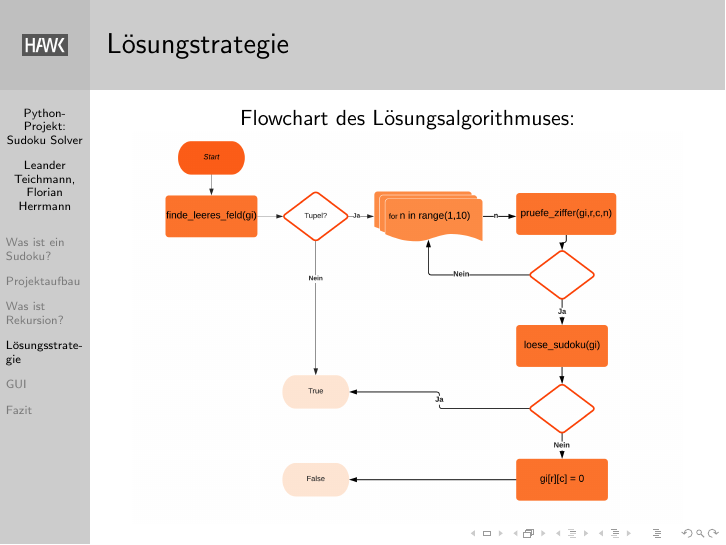
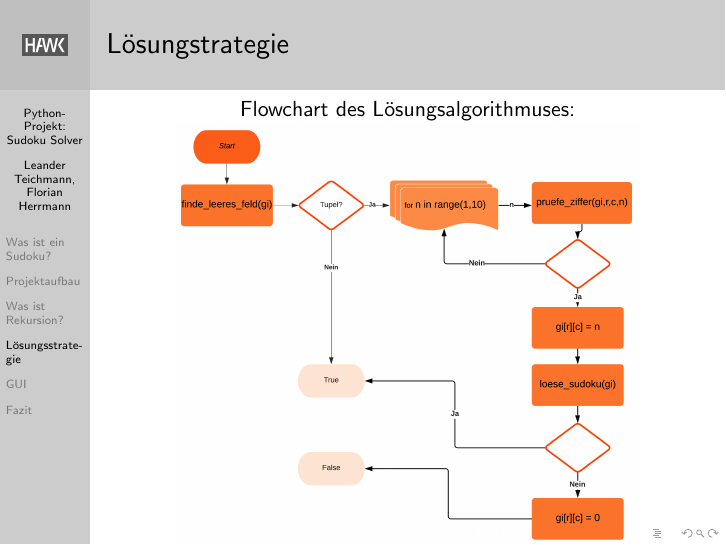
Before and after one commit to flowlow969/TheSuperFancySudokuSolver, LaTeX slides (präsi/document.tex): page 9 of 13. Compiled offline with pdfLaTeX.

Commit message:
flowchart angepast

```diff
--- a/präsi/document.tex
+++ b/präsi/document.tex
@@ -115,7 +115,7 @@
 	\frametitle{Lösungstrategie}
 	Flowchart des Lösungsalgorithmuses:
 		\centering
-	\includegraphics[width=0.95\textwidth]{img/flow.png}
+	\includegraphics[width=0.8\textwidth]{img/flow.png}
 \end{frame}
 
 \section{GUI}
```
Also changed, not shown: präsi/document.pdf, präsi/img/flow.png, 1 other file.
